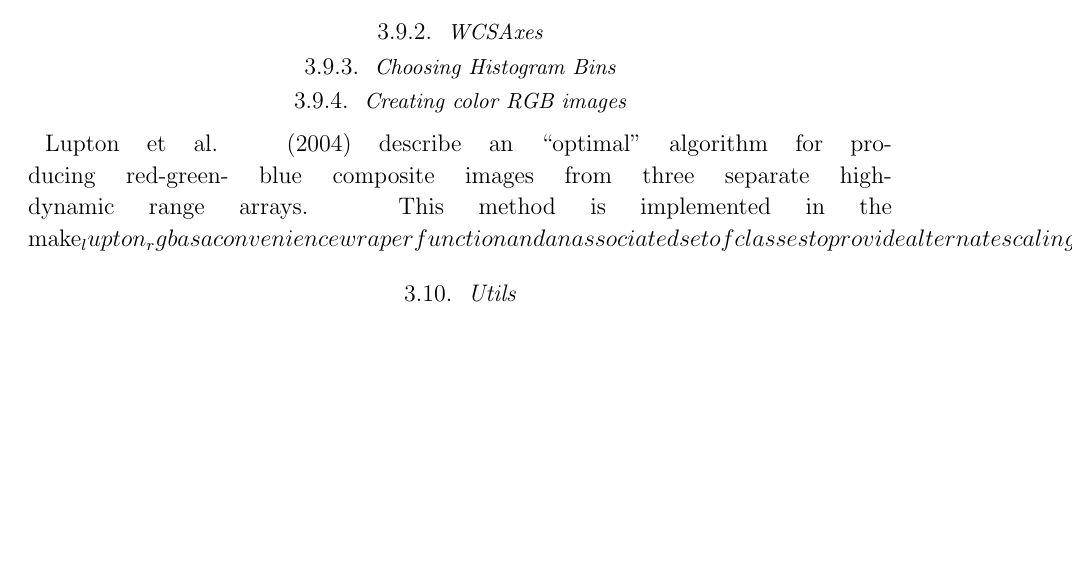
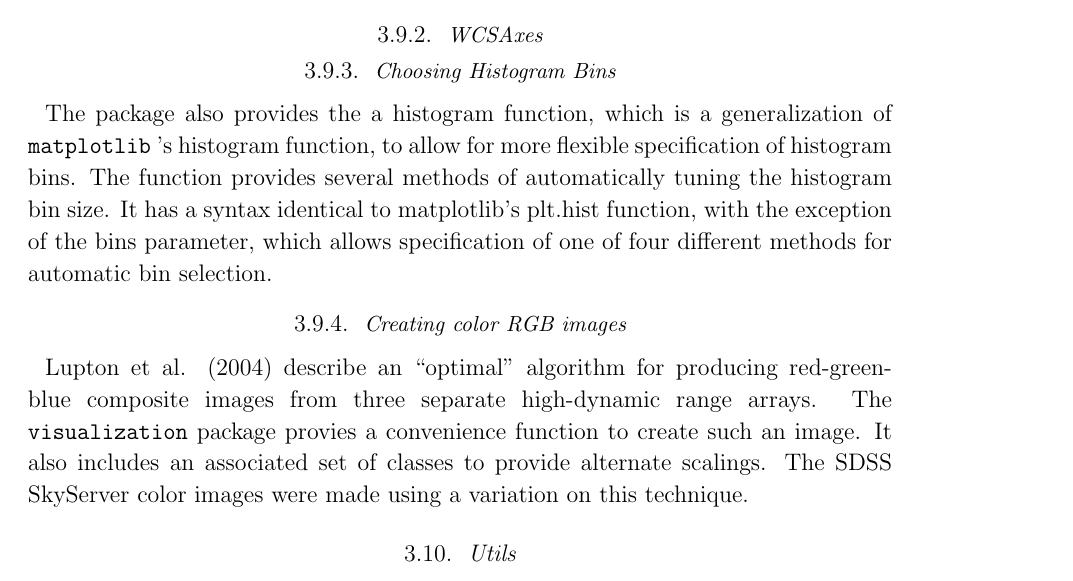
Before and after one commit to astropy/astropy-v2.0-paper, a LaTeX paper (main.tex): part of page 15 of 17 before the commit and part of page 15 of 18 after it, cut so that both start at the same text, the shorter picture padded with empty space. Compiled offline with pdfLaTeX.

Commit message:
Update on Overleaf.

```diff
--- a/main.tex
+++ b/main.tex
@@ -672,10 +672,12 @@ Several classes are provided for determining intervals (e.g. using image percent
 
 \subsubsection{Choosing Histogram Bins}
 
+The package also provides the a histogram function, which is a generalization of \package{matplotlib}’s histogram function, to allow for more flexible specification of histogram bins.  The function provides several methods of automatically tuning the histogram bin size. It has a syntax identical to matplotlib’s plt.hist function, with the exception of the bins parameter, which allows specification of one of four different methods for automatic bin selection.
+
 \subsubsection{Creating color RGB images}
 % include images
 
-Lupton et al. (2004) describe an “optimal” algorithm for producing red-green- blue composite images from three separate high-dynamic range arrays. This method is implemented in the make_lupton_rgb as a convenience wraper function and an associated set of classes to provide alternate scalings. The SDSS SkyServer color images were made using a variation on this technique.
+Lupton et al. (2004) describe an “optimal” algorithm for producing red-green- blue composite images from three separate high-dynamic range arrays. The \package{visualization} package provies a convenience function to create such an image.  It also includes an associated set of classes to provide alternate scalings.  The SDSS SkyServer color images were made using a variation on this technique.
 
 \subsection{Utils}
 % Lim
```
